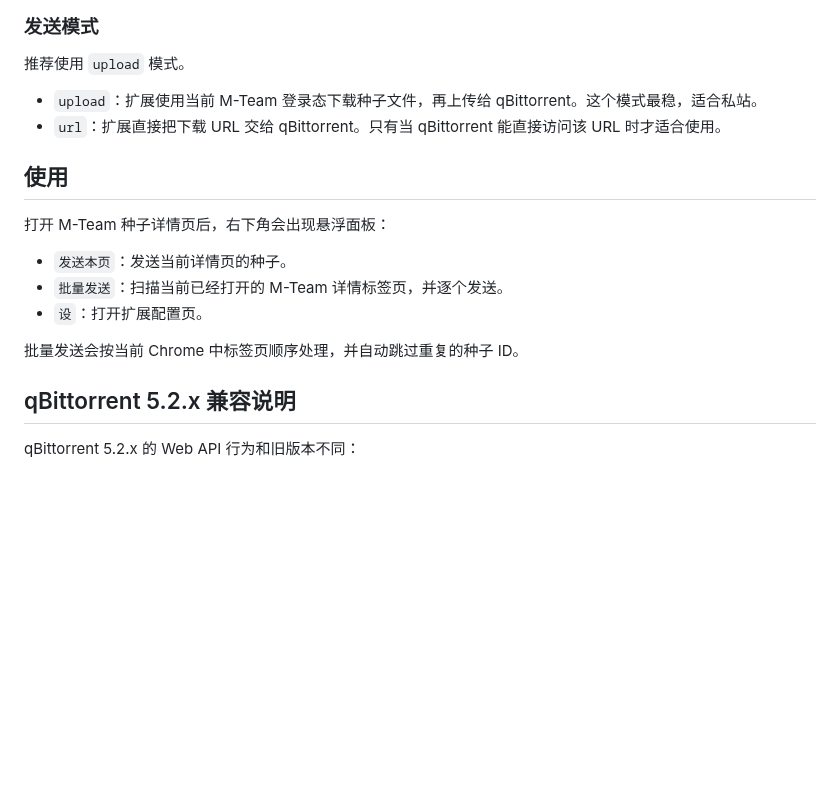
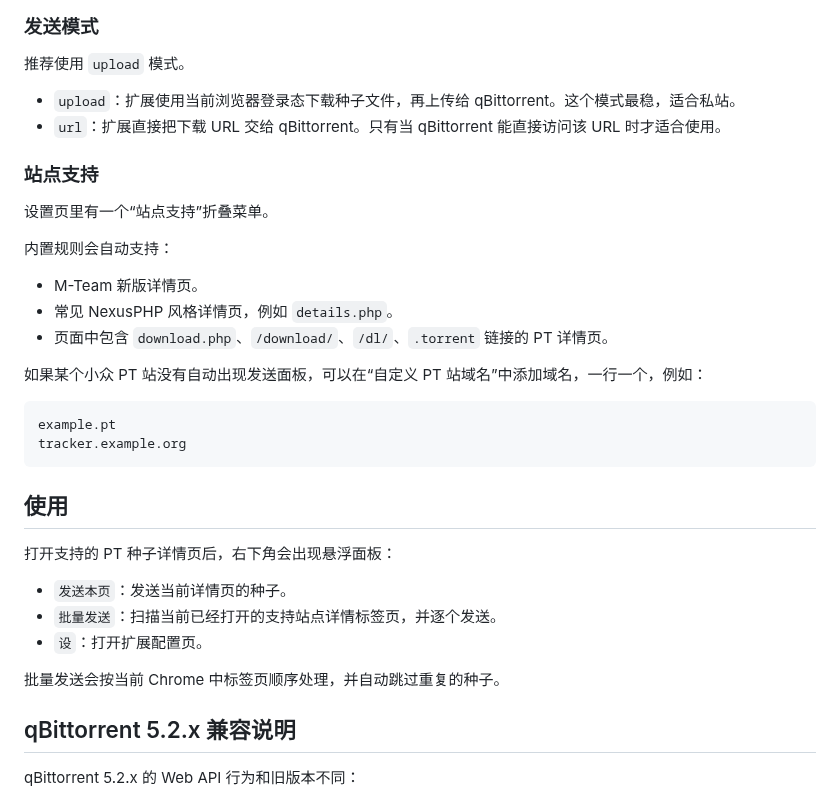
Before and after one commit to jeron-lgy/MTeam-qbittorrent-Sender, a Markdown page: README.zh-CN.md, the part around one of its changes. Drawn GitHub-style; blank space fills up the shorter version.

````diff
--- a/README.zh-CN.md
+++ b/README.zh-CN.md
@@ -58,18 +60,35 @@ http://127.0.0.1:8080
 
 推荐使用 `upload` 模式。
 
-- `upload`：扩展使用当前 M-Team 登录态下载种子文件，再上传给 qBittorrent。这个模式最稳，适合私站。
+- `upload`：扩展使用当前浏览器登录态下载种子文件，再上传给 qBittorrent。这个模式最稳，适合私站。
 - `url`：扩展直接把下载 URL 交给 qBittorrent。只有当 qBittorrent 能直接访问该 URL 时才适合使用。
+
+### 站点支持
+
+设置页里有一个“站点支持”折叠菜单。
+
+内置规则会自动支持：
+
+- M-Team 新版详情页。
+- 常见 NexusPHP 风格详情页，例如 `details.php`。
+- 页面中包含 `download.php`、`/download/`、`/dl/`、`.torrent` 链接的 PT 详情页。
+
+如果某个小众 PT 站没有自动出现发送面板，可以在“自定义 PT 站域名”中添加域名，一行一个，例如：
+
+```text
+example.pt
+tracker.example.org
+```
 
 ## 使用
 
-打开 M-Team 种子详情页后，右下角会出现悬浮面板：
+打开支持的 PT 种子详情页后，右下角会出现悬浮面板：
 
 - `发送本页`：发送当前详情页的种子。
-- `批量发送`：扫描当前已经打开的 M-Team 详情标签页，并逐个发送。
+- `批量发送`：扫描当前已经打开的支持站点详情标签页，并逐个发送。
 - `设`：打开扩展配置页。
 
-批量发送会按当前 Chrome 中标签页顺序处理，并自动跳过重复的种子 ID。
+批量发送会按当前 Chrome 中标签页顺序处理，并自动跳过重复的种子。
 
 ## qBittorrent 5.2.x 兼容说明
 
````
Also changed, not shown: other parts of README.zh-CN.md (+7 -5 lines), README.md (+6 -4 lines), assets/screenshots/floating-panel.png, assets/screenshots/options-page.png, 6 other files.
